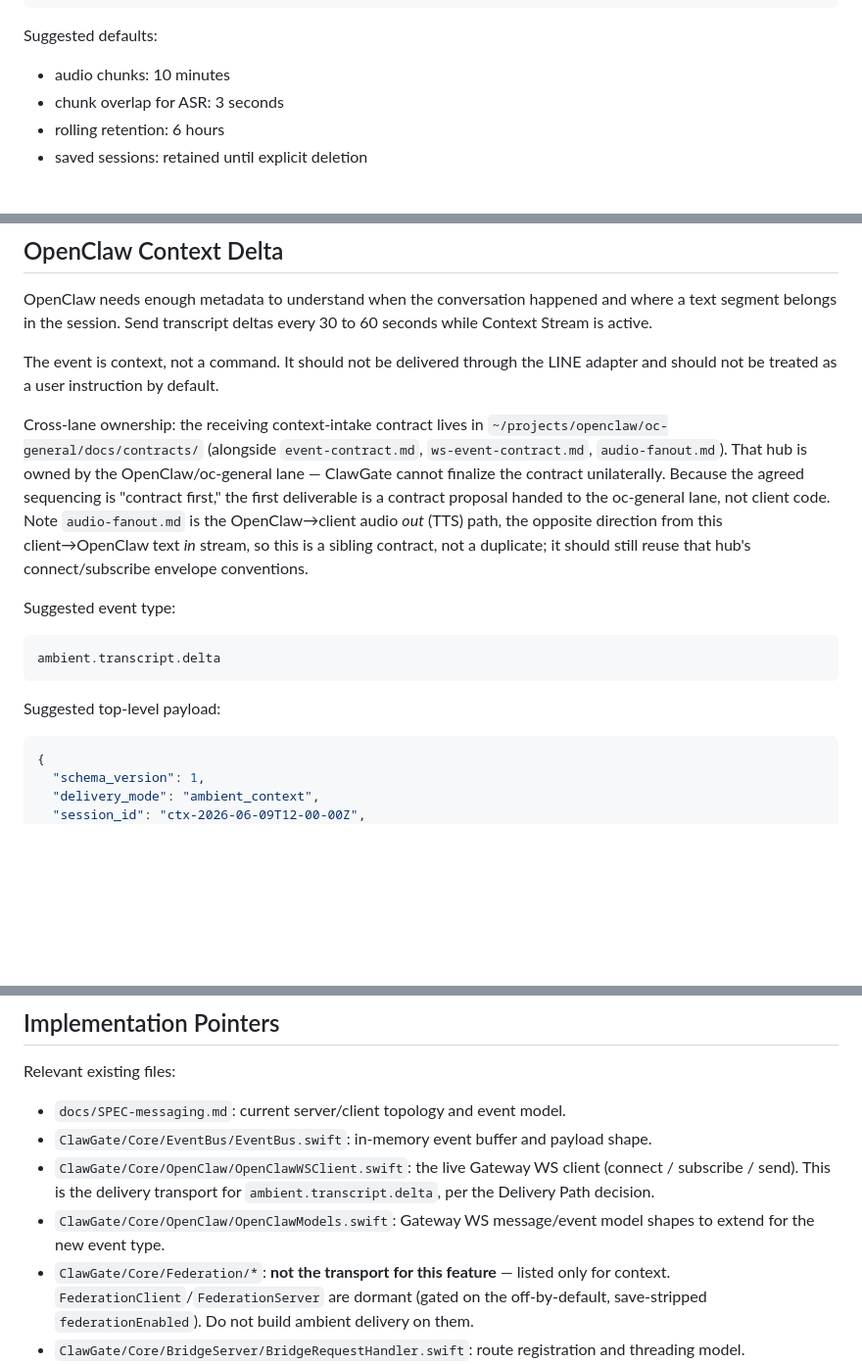
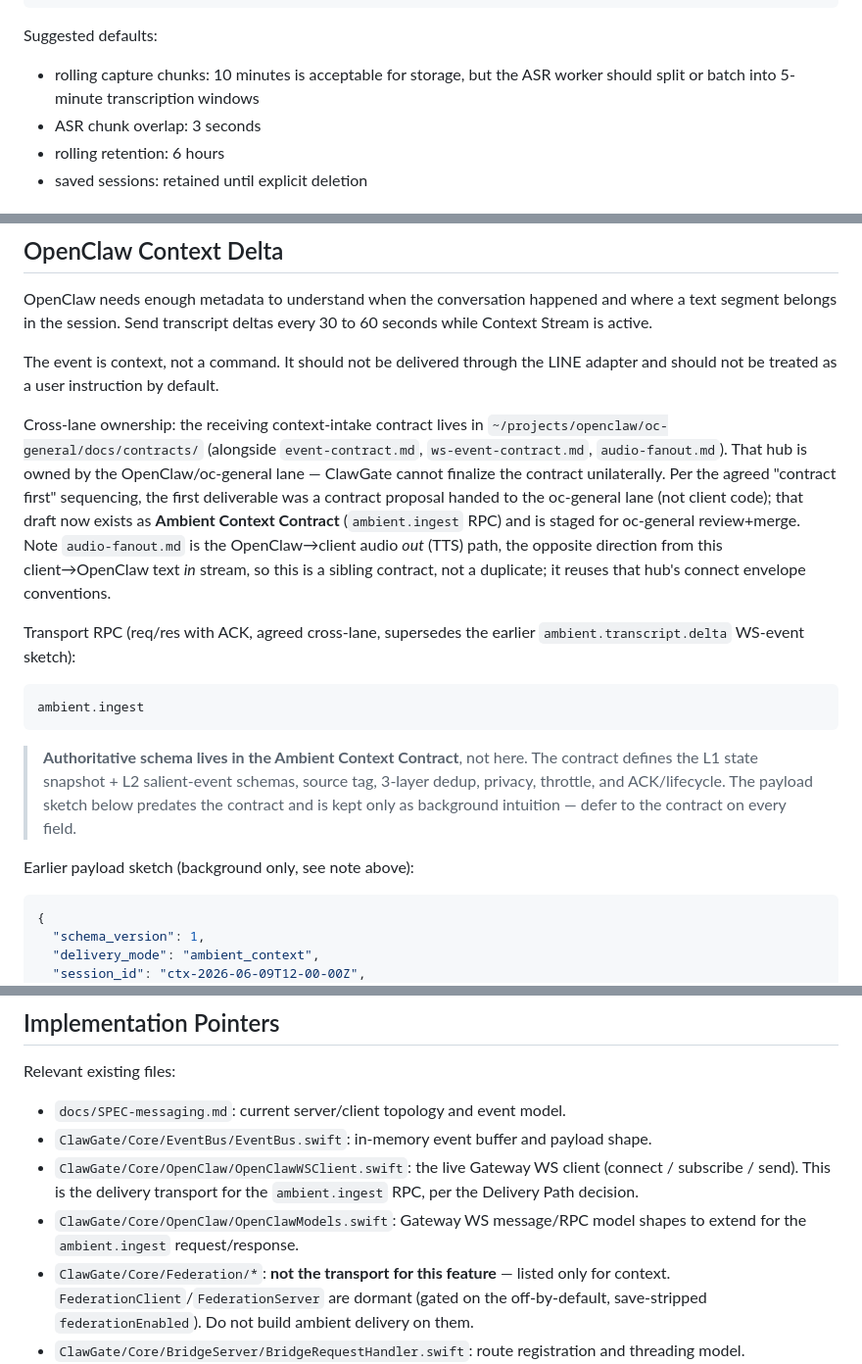
Before and after one commit to usedhonda/clawgate, a Markdown page: docs/recording-transcription-design.md, 3 parts joined by grey strips. Shown at 98% size. Rendered like a GitHub page; blank space fills up the shorter version.

````diff
--- a/docs/recording-transcription-design.md
+++ b/docs/recording-transcription-design.md
@@ -105,8 +105,8 @@ ambient-context/
 
 Suggested defaults:
 
-- audio chunks: 10 minutes
-- chunk overlap for ASR: 3 seconds
+- rolling capture chunks: 10 minutes is acceptable for storage, but the ASR worker should split or batch into 5-minute transcription windows
+- ASR chunk overlap: 3 seconds
 - rolling retention: 6 hours
 - saved sessions: retained until explicit deletion
 
@@ -238,15 +273,17 @@ OpenClaw needs enough metadata to understand when the conversation happened and
 
 The event is context, not a command. It should not be delivered through the LINE adapter and should not be treated as a user instruction by default.
 
-Cross-lane ownership: the receiving context-intake contract lives in `~/projects/openclaw/oc-general/docs/contracts/` (alongside `event-contract.md`, `ws-event-contract.md`, `audio-fanout.md`). That hub is owned by the OpenClaw/oc-general lane — ClawGate cannot finalize the contract unilaterally. Because the agreed sequencing is "contract first," the first deliverable is a contract proposal handed to the oc-general lane, not client code. Note `audio-fanout.md` is the OpenClaw→client audio *out* (TTS) path, the opposite direction from this client→OpenClaw text *in* stream, so this is a sibling contract, not a duplicate; it should still reuse that hub's connect/subscribe envelope conventions.
+Cross-lane ownership: the receiving context-intake contract lives in `~/projects/openclaw/oc-general/docs/contracts/` (alongside `event-contract.md`, `ws-event-contract.md`, `audio-fanout.md`). That hub is owned by the OpenClaw/oc-general lane — ClawGate cannot finalize the contract unilaterally. Per the agreed "contract first" sequencing, the first deliverable was a contract proposal handed to the oc-general lane (not client code); that draft now exists as **Ambient Context Contract** (`ambient.ingest` RPC) and is staged for oc-general review+merge. Note `audio-fanout.md` is the OpenClaw→client audio *out* (TTS) path, the opposite direction from this client→OpenClaw text *in* stream, so this is a sibling contract, not a duplicate; it reuses that hub's connect envelope conventions.
 
-Suggested event type:
+Transport RPC (req/res with ACK, agreed cross-lane, supersedes the earlier `ambient.transcript.delta` WS-event sketch):
 
 ```text
-ambient.transcript.delta
+ambient.ingest
 ```
 
-Suggested top-level payload:
+> **Authoritative schema lives in the Ambient Context Contract**, not here. The contract defines the L1 state snapshot + L2 salient-event schemas, source tag, 3-layer dedup, privacy, throttle, and ACK/lifecycle. The payload sketch below predates the contract and is kept only as background intuition — defer to the contract on every field.
+
+Earlier payload sketch (background only, see note above):
 
 ```json
 {
@@ -412,8 +449,8 @@ Relevant existing files:
 
 - `docs/SPEC-messaging.md`: current server/client topology and event model.
 - `ClawGate/Core/EventBus/EventBus.swift`: in-memory event buffer and payload shape.
-- `ClawGate/Core/OpenClaw/OpenClawWSClient.swift`: the live Gateway WS client (connect / subscribe / send). This is the delivery transport for `ambient.transcript.delta`, per the Delivery Path decision.
-- `ClawGate/Core/OpenClaw/OpenClawModels.swift`: Gateway WS message/event model shapes to extend for the new event type.
+- `ClawGate/Core/OpenClaw/OpenClawWSClient.swift`: the live Gateway WS client (connect / subscribe / send). This is the delivery transport for the `ambient.ingest` RPC, per the Delivery Path decision.
+- `ClawGate/Core/OpenClaw/OpenClawModels.swift`: Gateway WS message/RPC model shapes to extend for the `ambient.ingest` request/response.
 - `ClawGate/Core/Federation/*`: **not the transport for this feature** — listed only for context. `FederationClient`/`FederationServer` are dormant (gated on the off-by-default, save-stripped `federationEnabled`). Do not build ambient delivery on them.
 - `ClawGate/Core/BridgeServer/BridgeRequestHandler.swift`: route registration and threading model.
 - `ClawGate/Core/Config/AppConfig.swift`: `nodeRole` (note the broken save persistence at `:220`), LINE, and OpenClaw endpoint config.
````
Also changed, not shown: other parts of docs/recording-transcription-design.md (+41 -6 lines).
